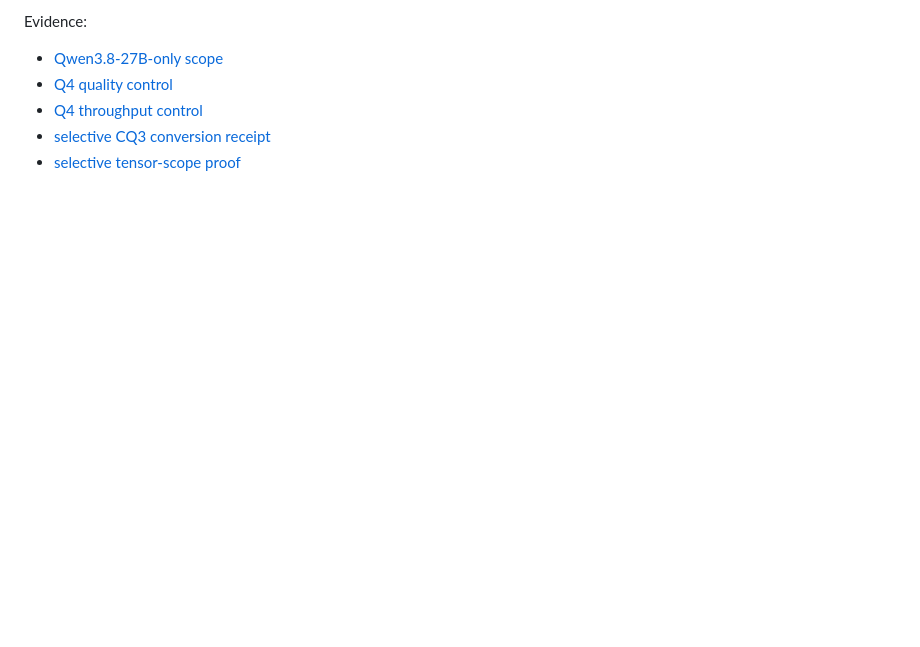
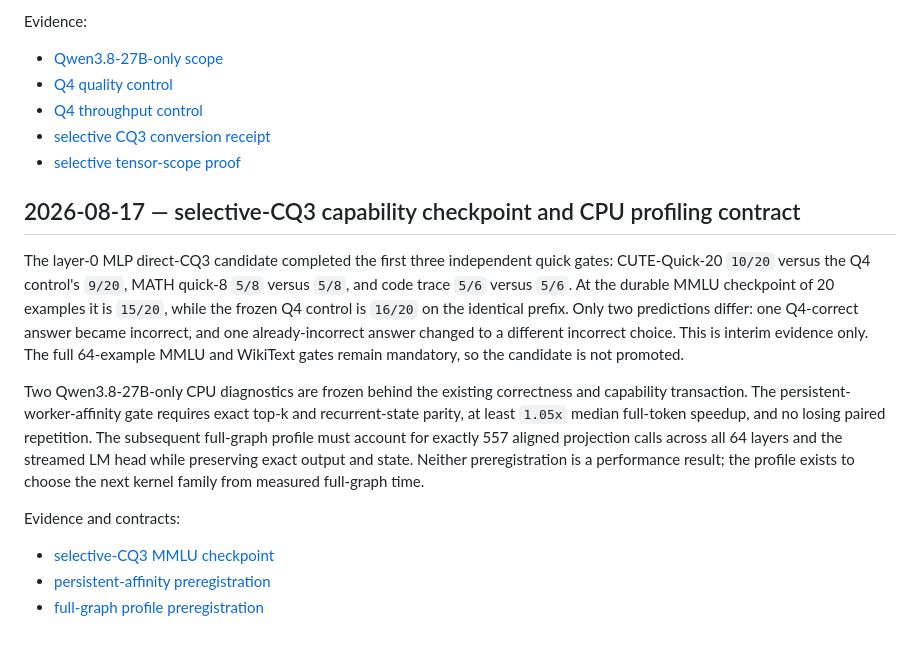
Before and after one commit to clark-labs-inc/clark-quantize, a Markdown page: experiments/llm_ternary_158bit_dossier/SCIENTIFIC_JOURNAL.md, the part around the change. GitHub-like rendering; blank space fills up the shorter version.

Commit message:
Record Qwen 27B CPU profile protocol

```diff
--- a/experiments/llm_ternary_158bit_dossier/SCIENTIFIC_JOURNAL.md
+++ b/experiments/llm_ternary_158bit_dossier/SCIENTIFIC_JOURNAL.md
@@ -267,3 +267,29 @@ Evidence:
 - [Q4 throughput control](cpu_runtime/receipts/qwen38_27b_cpu_throughput_v1/summary.json)
 - [selective CQ3 conversion receipt](cpu_runtime/receipts/qwen38_27b_layer0_mlp_direct_cq3_v1/conversion-receipt.json)
 - [selective tensor-scope proof](cpu_runtime/receipts/qwen38_27b_layer0_mlp_direct_cq3_v1/gguf-scope.json)
+
+## 2026-08-17 — selective-CQ3 capability checkpoint and CPU profiling contract
+
+The layer-0 MLP direct-CQ3 candidate completed the first three independent
+quick gates: CUTE-Quick-20 `10/20` versus the Q4 control's `9/20`, MATH quick-8
+`5/8` versus `5/8`, and code trace `5/6` versus `5/6`. At the durable MMLU
+checkpoint of 20 examples it is `15/20`, while the frozen Q4 control is `16/20`
+on the identical prefix. Only two predictions differ: one Q4-correct answer
+became incorrect, and one already-incorrect answer changed to a different
+incorrect choice. This is interim evidence only. The full 64-example MMLU and
+WikiText gates remain mandatory, so the candidate is not promoted.
+
+Two Qwen3.8-27B-only CPU diagnostics are frozen behind the existing correctness
+and capability transaction. The persistent-worker-affinity gate requires exact
+top-k and recurrent-state parity, at least `1.05x` median full-token speedup,
+and no losing paired repetition. The subsequent full-graph profile must account
+for exactly 557 aligned projection calls across all 64 layers and the streamed
+LM head while preserving exact output and state. Neither preregistration is a
+performance result; the profile exists to choose the next kernel family from
+measured full-graph time.
+
+Evidence and contracts:
+
+- [selective-CQ3 MMLU checkpoint](cpu_runtime/receipts/qwen38_27b_layer0_mlp_direct_cq3_quality_v1/mmlu.json.partial)
+- [persistent-affinity preregistration](cpu_runtime/qwen38_27b_persistent_affinity_preregistration_v1.json)
+- [full-graph profile preregistration](cpu_runtime/qwen38_27b_full_graph_profile_preregistration_v1.json)
```
Also changed, not shown: experiments/llm_ternary_158bit_dossier/ARTIFACT_INDEX.md (+3 -0 lines).
